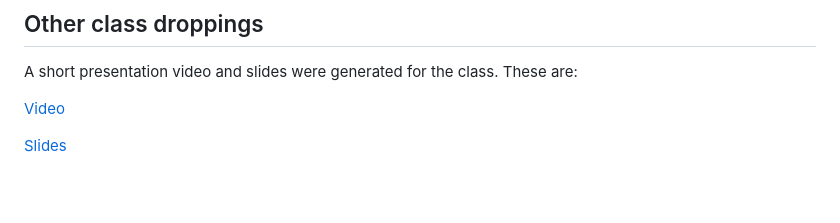
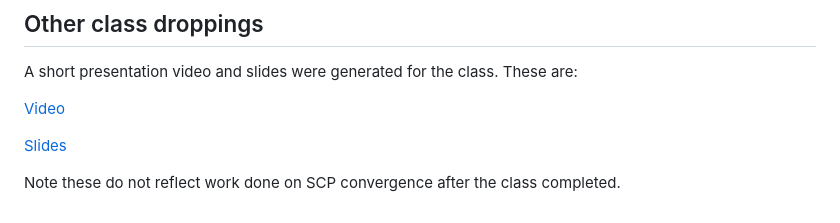
Before and after one commit to StuartGJohnson/AA203_project, a Markdown page: README.md, the part around the change. Drawn GitHub-style; blank space fills up the shorter version.

Commit message:
Add README comment.

```diff
--- a/README.md
+++ b/README.md
@@ -66,3 +66,5 @@ A short presentation video and slides were generated for the class. These are:
 [Video](Optimal%20Control%20and%20Pesticides.mp4)
 
 [Slides](Optimal%20Control%20and%20Pesticides.pptx)
+
+Note these do not reflect work done on SCP convergence after the class completed.
```
